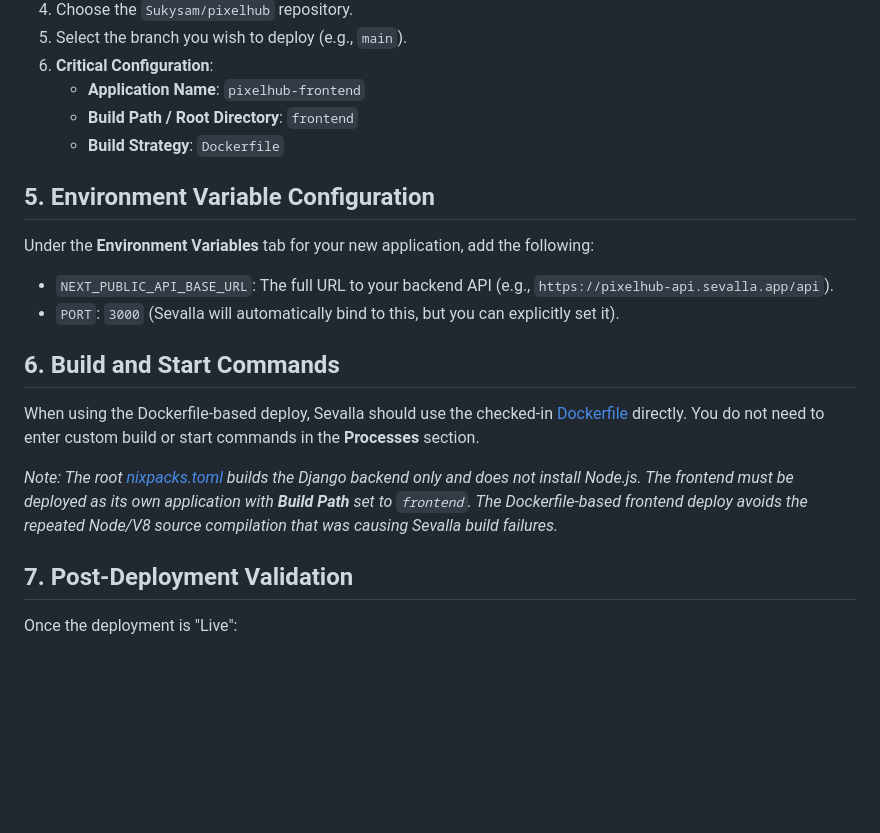
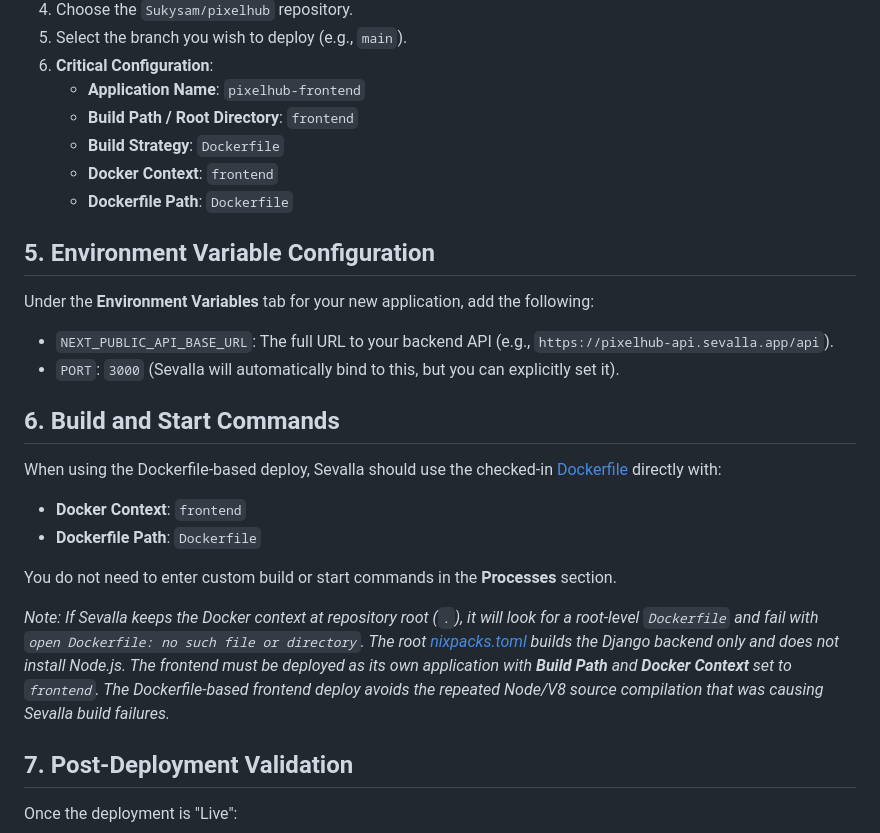
Before and after one commit to Sukysam/pixelhub, a Markdown page: docs/SEVALLA_FRONTEND_DEPLOYMENT.md, the part around the change. Drawn GitHub-style; blank space fills up the shorter version.

Commit message:
docs(frontend): add docker context details
Added Docker Context and Dockerfile Path configuration entries to the Sevalla frontend deployment documentation. Updated the build commands section and revised the accompanying note to clarify that the root nixpacks.toml only builds the Django backend, using the repository root as Docker context causes a "no such file or directory" error, and specify that the frontend must be deployed as its own separate application with both build path and context set to `frontend`.

```diff
--- a/docs/SEVALLA_FRONTEND_DEPLOYMENT.md
+++ b/docs/SEVALLA_FRONTEND_DEPLOYMENT.md
@@ -36,6 +36,8 @@ This should generate a `.next/standalone` directory if `output: 'standalone'` is
     -   **Application Name**: `pixelhub-frontend`
     -   **Build Path / Root Directory**: `frontend`
     -   **Build Strategy**: `Dockerfile`
+    -   **Docker Context**: `frontend`
+    -   **Dockerfile Path**: `Dockerfile`
 
 ## 5. Environment Variable Configuration
 
@@ -46,9 +48,14 @@ Under the **Environment Variables** tab for your new application, add the follow
 
 ## 6. Build and Start Commands
 
-When using the Dockerfile-based deploy, Sevalla should use the checked-in [Dockerfile](file:///Users/sam/Documents/trae_projects/PIXELHUB/frontend/Dockerfile) directly. You do not need to enter custom build or start commands in the **Processes** section.
+When using the Dockerfile-based deploy, Sevalla should use the checked-in [Dockerfile](file:///Users/sam/Documents/trae_projects/PIXELHUB/frontend/Dockerfile) directly with:
 
-*Note: The root [nixpacks.toml](file:///Users/sam/Documents/trae_projects/PIXELHUB/nixpacks.toml) builds the Django backend only and does not install Node.js. The frontend must be deployed as its own application with **Build Path** set to `frontend`. The Dockerfile-based frontend deploy avoids the repeated Node/V8 source compilation that was causing Sevalla build failures.*
+-   **Docker Context**: `frontend`
+-   **Dockerfile Path**: `Dockerfile`
+
+You do not need to enter custom build or start commands in the **Processes** section.
+
+*Note: If Sevalla keeps the Docker context at repository root (`.`), it will look for a root-level `Dockerfile` and fail with `open Dockerfile: no such file or directory`. The root [nixpacks.toml](file:///Users/sam/Documents/trae_projects/PIXELHUB/nixpacks.toml) builds the Django backend only and does not install Node.js. The frontend must be deployed as its own application with **Build Path** and **Docker Context** set to `frontend`. The Dockerfile-based frontend deploy avoids the repeated Node/V8 source compilation that was causing Sevalla build failures.*
 
 ## 7. Post-Deployment Validation
 
```
